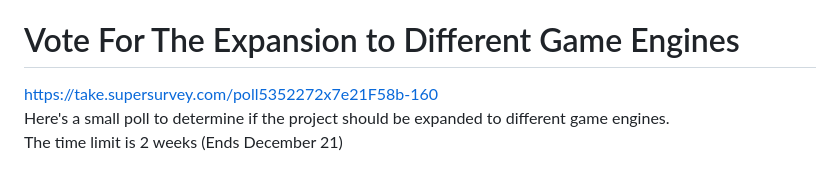
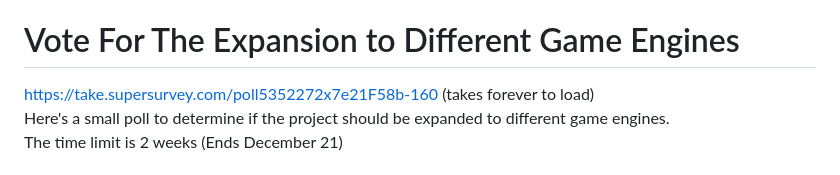
Before and after one commit to m5kro/RPG-Maker-MacOS-Launcher, a Markdown page: README.md, the part around the change. Drawn GitHub-style.

```diff
--- a/README.md
+++ b/README.md
@@ -1,7 +1,7 @@
 # RPG-Maker-MacOS-Launcher
 A launcher to natively play RPG maker MV, MZ, XP, VX, and VX Ace games on MacOS!<br>
 # Vote For The Expansion to Different Game Engines
-https://take.supersurvey.com/poll5352272x7e21F58b-160 <br>
+https://take.supersurvey.com/poll5352272x7e21F58b-160 (takes forever to load)<br>
 Here's a small poll to determine if the project should be expanded to different game engines. <br>
 The time limit is 2 weeks (Ends December 21)<br>
 <br>
```
